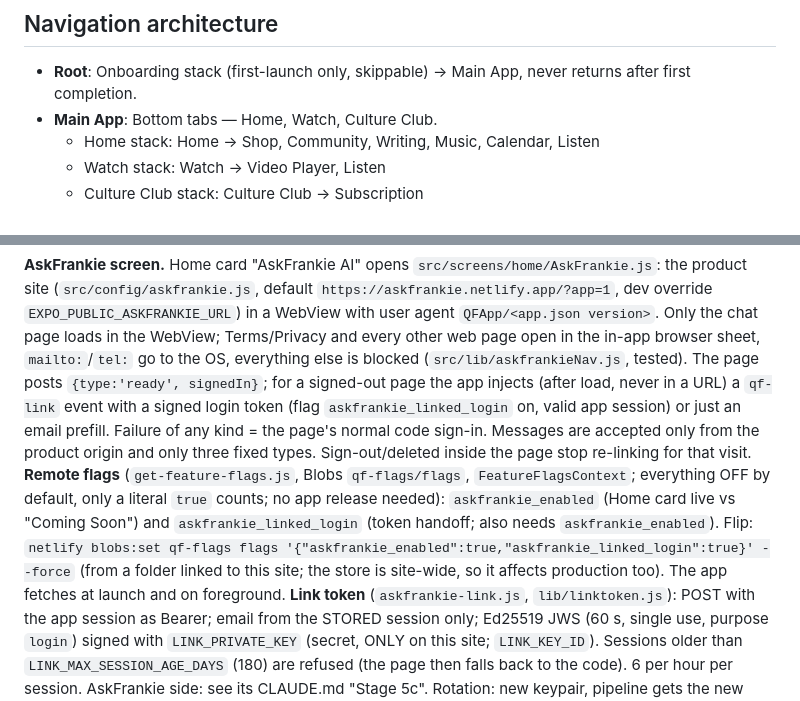
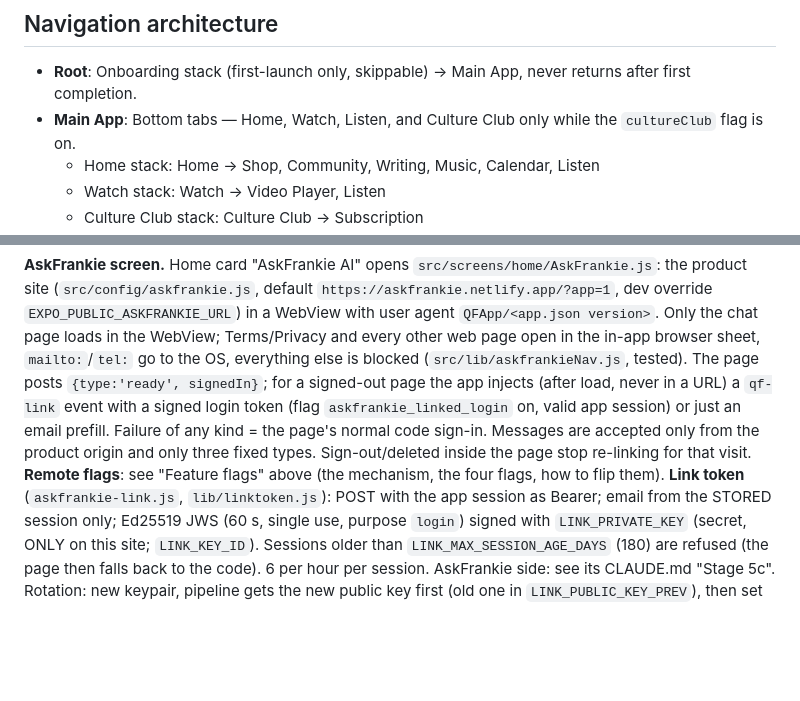
Before and after one commit to edahms01/quite-frankly-app, a Markdown page: CLAUDE.md, 2 parts joined by grey strips. Drawn GitHub-style; blank space fills up the shorter version.

Commit message:
docs: Feature flags section (how to flip, how the app reads them, accounts-off details, store notes, AskFrankie guest checks)
Co-Authored-By: Claude Sonnet 5.5 <noreply@anthropic.com>

```diff
--- a/CLAUDE.md
+++ b/CLAUDE.md
@@ -61,7 +61,7 @@ Kept different on purpose (decided 2026-10-27); do not "fix" these as drift:
 
 ## Navigation architecture
 - **Root**: Onboarding stack (first-launch only, skippable) → Main App, never returns after first completion.
-- **Main App**: Bottom tabs — Home, Watch, Culture Club.
+- **Main App**: Bottom tabs — Home, Watch, Listen, and Culture Club only while the `cultureClub` flag is on.
   - Home stack: Home → Shop, Community, Writing, Music, Calendar, Listen
   - Watch stack: Watch → Video Player, Listen
   - Culture Club stack: Culture Club → Subscription
@@ -150,6 +170,6 @@ QA is risk-based and lean: live dry-run + diff for data work, one smoke pass on
 ## Stage 5c: AskFrankie in the app, sign out, account deletion, store readiness (2026-10-06)
 **AskFrankie screen.** Home card "AskFrankie AI" opens `src/screens/home/AskFrankie.js`: the product site (`src/config/askfrankie.js`, default `https://askfrankie.netlify.app/?app=1`, dev override `EXPO_PUBLIC_ASKFRANKIE_URL`) in a WebView with user agent `QFApp/<app.json version>`. Only the chat page loads in the WebView; Terms/Privacy and every other web page open in the in-app browser sheet, `mailto:`/`tel:` go to the OS, everything else is blocked (`src/lib/askfrankieNav.js`, tested). The page posts `{type:'ready', signedIn}`; for a signed-out page the app injects (after load, never in a URL) a `qf-link` event with a signed login token (flag `askfrankie_linked_login` on, valid app session) or just an email prefill. Failure of any kind = the page's normal code sign-in. Messages are accepted only from the product origin and only three fixed types. Sign-out/deleted inside the page stop re-linking for that visit.
-**Remote flags** (`get-feature-flags.js`, Blobs `qf-flags/flags`, `FeatureFlagsContext`; everything OFF by default, only a literal `true` counts; no app release needed): `askfrankie_enabled` (Home card live vs "Coming Soon") and `askfrankie_linked_login` (token handoff; also needs `askfrankie_enabled`). Flip: `netlify blobs:set qf-flags flags '{"askfrankie_enabled":true,"askfrankie_linked_login":true}' --force` (from a folder linked to this site; the store is site-wide, so it affects production too). The app fetches at launch and on foreground.
+**Remote flags**: see "Feature flags" above (the mechanism, the four flags, how to flip them).
 **Link token** (`askfrankie-link.js`, `lib/linktoken.js`): POST with the app session as Bearer; email from the STORED session only; Ed25519 JWS (60 s, single use, purpose `login`) signed with `LINK_PRIVATE_KEY` (secret, ONLY on this site; `LINK_KEY_ID`). Sessions older than `LINK_MAX_SESSION_AGE_DAYS` (180) are refused (the page then falls back to the code). 6 per hour per session. AskFrankie side: see its CLAUDE.md "Stage 5c". Rotation: new keypair, pipeline gets the new public key first (old one in `LINK_PUBLIC_KEY_PREV`), then set the new private key + id here.
 **Sessions** (`lib/session.js`): `qf-sessions/<token>` + an EMAIL INDEX `qf-session-index/<sha256(email)>` = token list (max 20 per address), built going forward only (no backfill: sessions written before this are unindexed; "reset dev data" clears them). No raw email is ever a key except the legacy `qf-otp/<email>`.
 **Sign out** (`sign-out.js`, Account > Sign Out, confirm sheet): revokes the session server-side (idempotent), clears the device (token, onboarding email, push preferences) and resets navigation to Onboarding. The device is cleared even if the network call fails.
```
Also changed, not shown: other parts of CLAUDE.md (+21 -1 lines).
